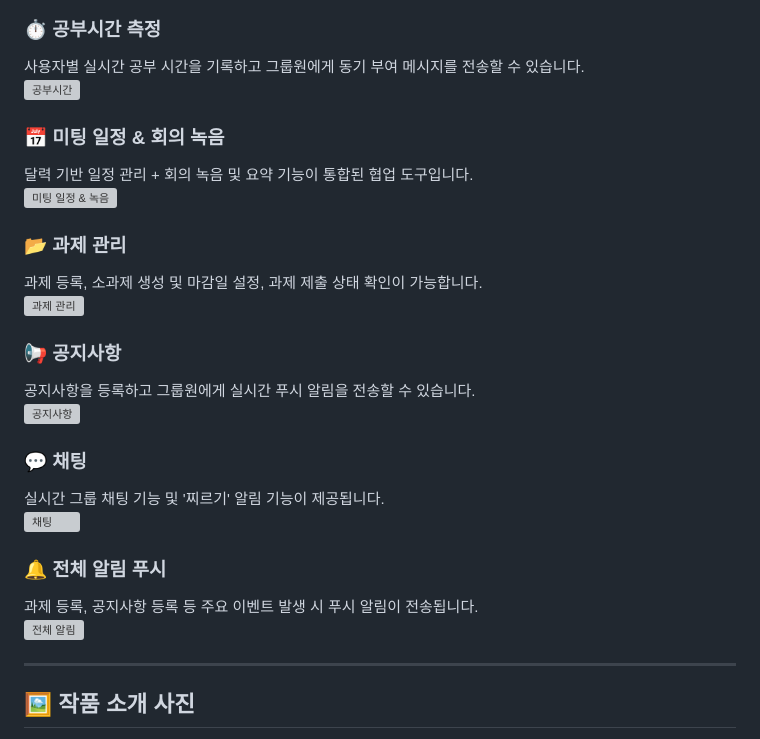
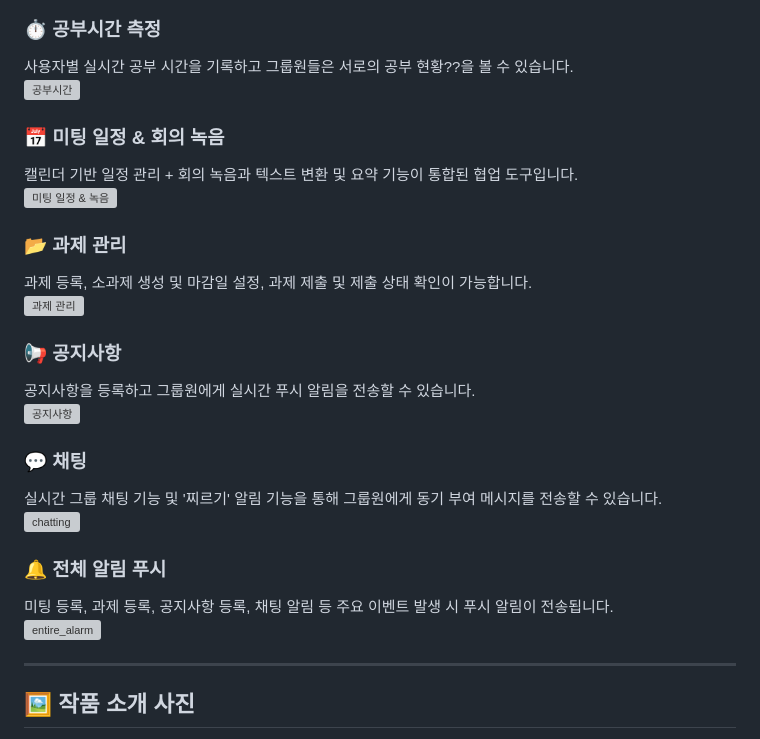
Before and after one commit to zihoo318/MoDit, a Markdown page: README.md, the part around the change printed below. Rendered like a GitHub page; grey boxes are pictures that could not be loaded.

```diff
--- a/README.md
+++ b/README.md
@@ -96,14 +96,14 @@ Flutter 앱은 Flask 서버에 HTTP 요청을 보내며 다음과 같이 연동
 
 ### ⏱️ 공부시간 측정
-사용자별 실시간 공부 시간을 기록하고 그룹원에게 동기 부여 메시지를 전송할 수 있습니다.
+사용자별 실시간 공부 시간을 기록하고 그룹원들은 서로의 공부 현황??을 볼 수 있습니다.
 ![공부시간](assets/공부시간화면.gif)
 
 ### 📅 미팅 일정 & 회의 녹음
-달력 기반 일정 관리 + 회의 녹음 및 요약 기능이 통합된 협업 도구입니다.
+캘린더 기반 일정 관리 + 회의 녹음과 텍스트 변환 및 요약 기능이 통합된 협업 도구입니다.
 ![미팅 일정 & 녹음](assets/미팅일정&녹음.gif)
 
 ### 📂 과제 관리
-과제 등록, 소과제 생성 및 마감일 설정, 과제 제출 상태 확인이 가능합니다.
+과제 등록, 소과제 생성 및 마감일 설정, 과제 제출 및 제출 상태 확인이 가능합니다.
 ![과제 관리](assets/과제관리화면.gif)
 
 ### 📢 공지사항
@@ -111,12 +111,14 @@ Flutter 앱은 Flask 서버에 HTTP 요청을 보내며 다음과 같이 연동
 ![공지사항](assets/공지사항화면.gif)
 
 ### 💬 채팅
-실시간 그룹 채팅 기능 및 '찌르기' 알림 기능이 제공됩니다.
-![채팅](assets/채팅화면.gif)
+실시간 그룹 채팅 기능 및 '찌르기' 알림 기능을 통해 그룹원에게 동기 부여 메시지를 전송할 수 있습니다.
+![chatting](https://github.com/user-attachments/assets/ab77caa6-0589-4ef5-a17f-3c07a9187dfe)
+
 
 ### 🔔 전체 알림 푸시
-과제 등록, 공지사항 등록 등 주요 이벤트 발생 시 푸시 알림이 전송됩니다.
-![전체 알림](assets/전체알림.gif)
+미팅 등록, 과제 등록, 공지사항 등록, 채팅 알림 등 주요 이벤트 발생 시 푸시 알림이 전송됩니다.
+![entire_alarm](https://github.com/user-attachments/assets/d6b1b1e3-e576-4314-b04f-8a171d5aa917)
+
 
 ---
 
```
Also changed, not shown: other parts of README.md (+2 -2 lines).
